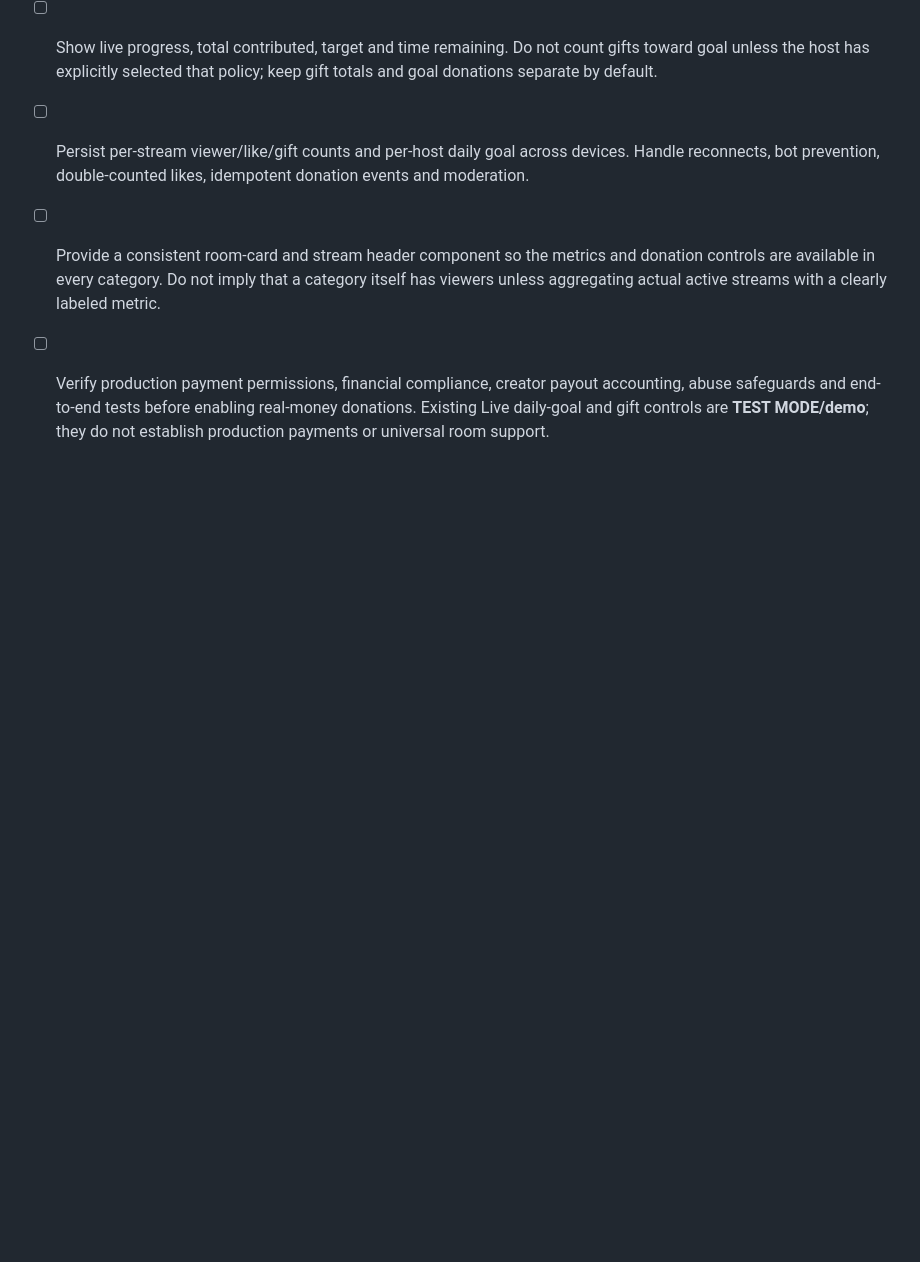
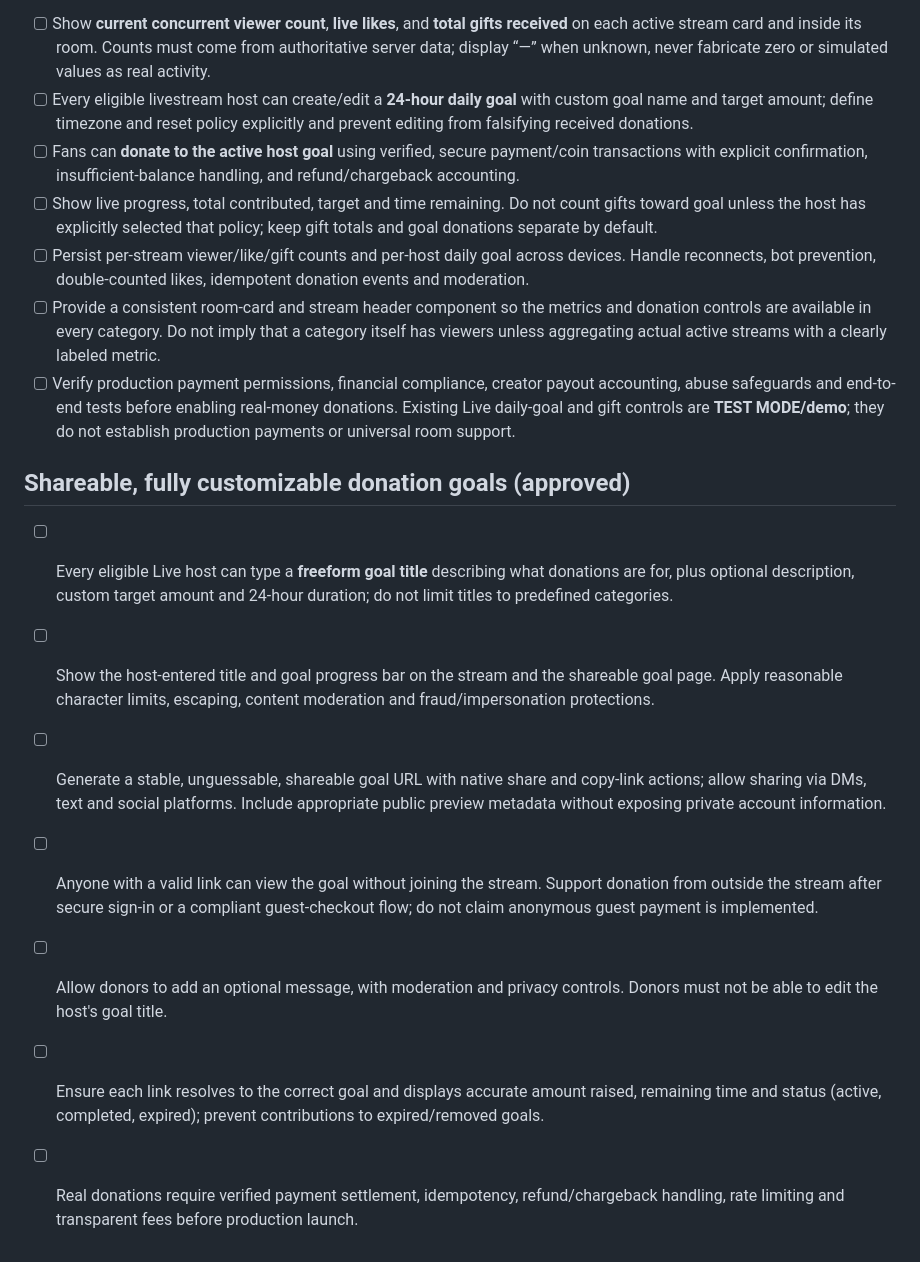
Before and after one commit to scrubdup/dbs-app, a Markdown page: docs/PIKK_LIVE_IMPLEMENTATION_BACKLOG.md, the part around the change. GitHub-like rendering; blank space fills up the shorter version.

Commit message:
Add shareable custom-title donation goals and external contribution requirements

```diff
--- a/docs/PIKK_LIVE_IMPLEMENTATION_BACKLOG.md
+++ b/docs/PIKK_LIVE_IMPLEMENTATION_BACKLOG.md
@@ -47,3 +47,12 @@ Applies to **every** room and hosted stream across Women, Men, Coed, Sports, Mus
 - [ ] Provide a consistent room-card and stream header component so the metrics and donation controls are available in every category. Do not imply that a category itself has viewers unless aggregating actual active streams with a clearly labeled metric.
 - [ ] Verify production payment permissions, financial compliance, creator payout accounting, abuse safeguards and end-to-end tests before enabling real-money donations.
 Existing Live daily-goal and gift controls are **TEST MODE/demo**; they do not establish production payments or universal room support.
+
+## Shareable, fully customizable donation goals (approved)
+- [ ] Every eligible Live host can type a **freeform goal title** describing what donations are for, plus optional description, custom target amount and 24-hour duration; do not limit titles to predefined categories.
+- [ ] Show the host-entered title and goal progress bar on the stream and the shareable goal page. Apply reasonable character limits, escaping, content moderation and fraud/impersonation protections.
+- [ ] Generate a stable, unguessable, shareable goal URL with native share and copy-link actions; allow sharing via DMs, text and social platforms. Include appropriate public preview metadata without exposing private account information.
+- [ ] Anyone with a valid link can view the goal without joining the stream. Support donation from outside the stream after secure sign-in or a compliant guest-checkout flow; do not claim anonymous guest payment is implemented.
+- [ ] Allow donors to add an optional message, with moderation and privacy controls. Donors must not be able to edit the host's goal title.
+- [ ] Ensure each link resolves to the correct goal and displays accurate amount raised, remaining time and status (active, completed, expired); prevent contributions to expired/removed goals.
+- [ ] Real donations require verified payment settlement, idempotency, refund/chargeback handling, rate limiting and transparent fees before production launch.
```
